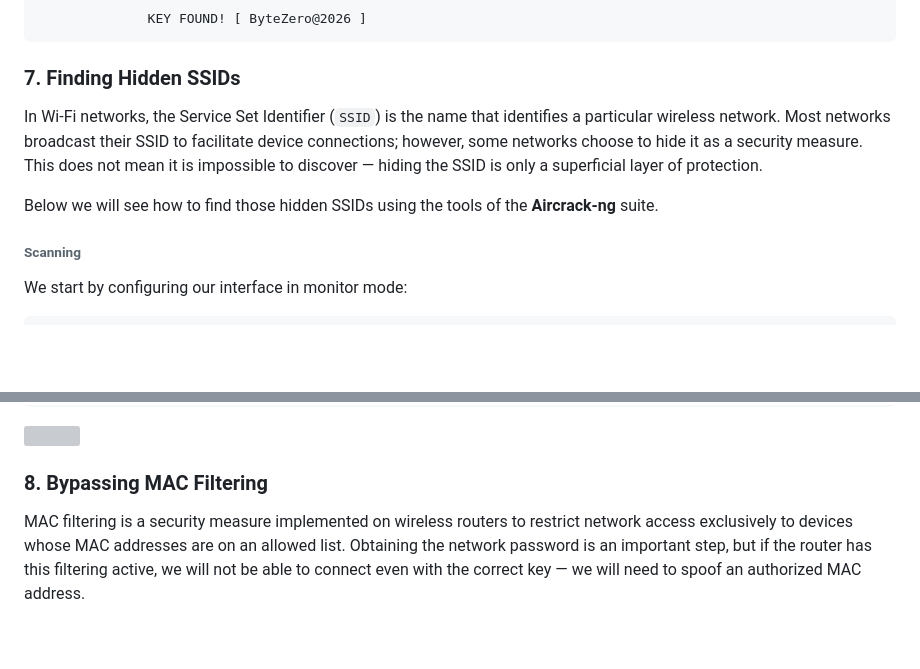
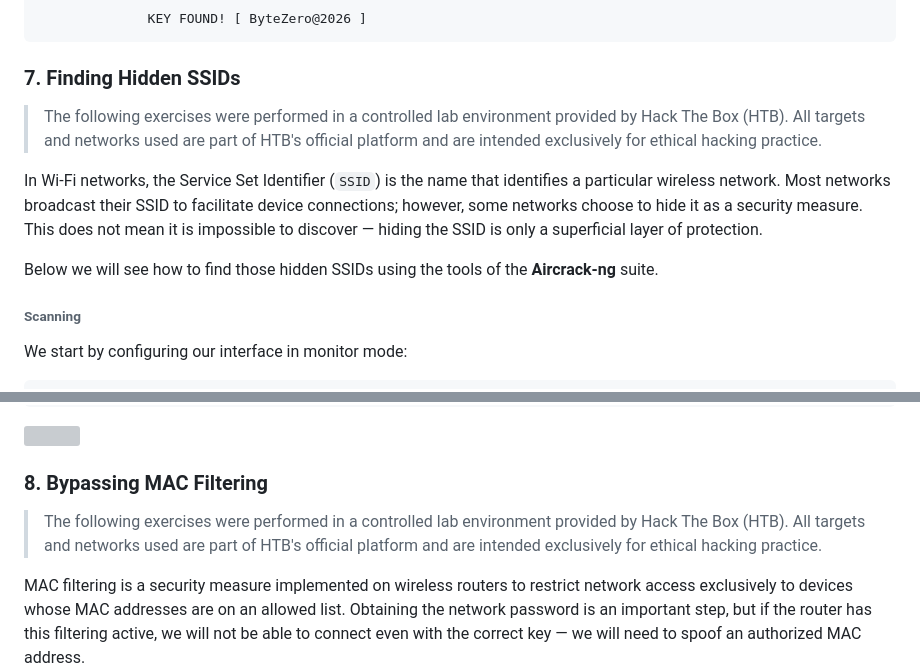
Before and after one commit to buda-sys/Buda_Hack_Security, a Markdown page: budahacksecurity_static/uploads/air.md, 2 parts joined by grey strips. Drawn GitHub-style; blank space fills up the shorter version; grey boxes are pictures that could not be loaded.

```diff
--- a/budahacksecurity_static/uploads/air.md
+++ b/budahacksecurity_static/uploads/air.md
@@ -485,9 +485,13 @@ aircrack-ng captura_ByteZero-01.cap -w /usr/share/wordlists/passwords.txt -b AA:
 
 ### 7. Finding Hidden SSIDs
 
+> The following exercises were performed in a controlled lab environment provided by Hack The Box (HTB). All targets and networks used are part of HTB's official platform and are intended exclusively for ethical hacking practice.
+
 In Wi-Fi networks, the Service Set Identifier (`SSID`) is the name that identifies a particular wireless network. Most networks broadcast their SSID to facilitate device connections; however, some networks choose to hide it as a security measure. This does not mean it is impossible to discover — hiding the SSID is only a superficial layer of protection.
 
 Below we will see how to find those hidden SSIDs using the tools of the **Aircrack-ng** suite.
+
+
 
 ###### Scanning
 
@@ -566,6 +570,8 @@ sudo mdk3 wlan0mon p -f /opt/wordlist.txt -t D2:A3:32:1B:29:D5
 
 
 ### 8. Bypassing MAC Filtering
+
+> The following exercises were performed in a controlled lab environment provided by Hack The Box (HTB). All targets and networks used are part of HTB's official platform and are intended exclusively for ethical hacking practice.
 
 MAC filtering is a security measure implemented on wireless routers to restrict network access exclusively to devices whose MAC addresses are on an allowed list. Obtaining the network password is an important step, but if the router has this filtering active, we will not be able to connect even with the correct key — we will need to spoof an authorized MAC address.
 
```
